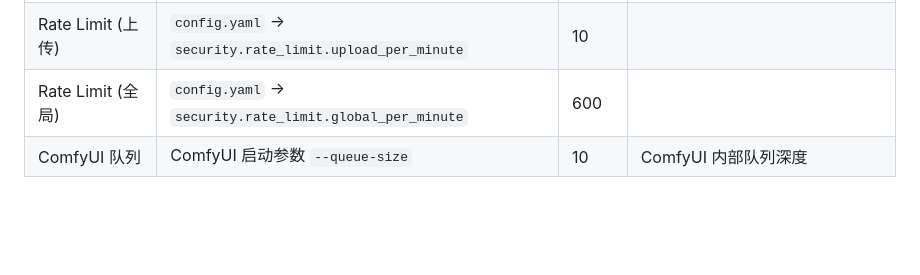
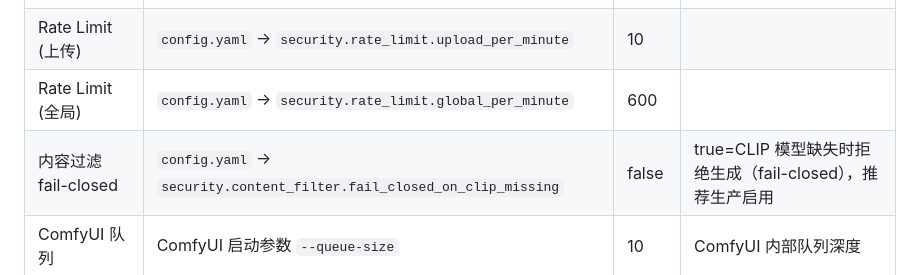
Before and after one commit to ReSerendipity/Image_MultiModel, a Markdown page: docs/DEPLOYMENT.md, the part around the change. Drawn GitHub-style; blank space fills up the shorter version.

Commit message:
docs: document security.content_filter.fail_closed_on_clip_missing in DEPLOYMENT concurrency table

```diff
--- a/docs/DEPLOYMENT.md
+++ b/docs/DEPLOYMENT.md
@@ -295,6 +295,7 @@ sudo certbot renew --dry-run
 | Rate Limit (推理) | `config.yaml` → `security.rate_limit.infer_per_minute` | 30 | 防止单用户滥用 |
 | Rate Limit (上传) | `config.yaml` → `security.rate_limit.upload_per_minute` | 10 | |
 | Rate Limit (全局) | `config.yaml` → `security.rate_limit.global_per_minute` | 600 | |
+| 内容过滤 fail-closed | `config.yaml` → `security.content_filter.fail_closed_on_clip_missing` | false | true=CLIP 模型缺失时拒绝生成（fail-closed），推荐生产启用 |
 | ComfyUI 队列 | ComfyUI 启动参数 `--queue-size` | 10 | ComfyUI 内部队列深度 |
 
 ### 用户隔离（多租户思路）
```
